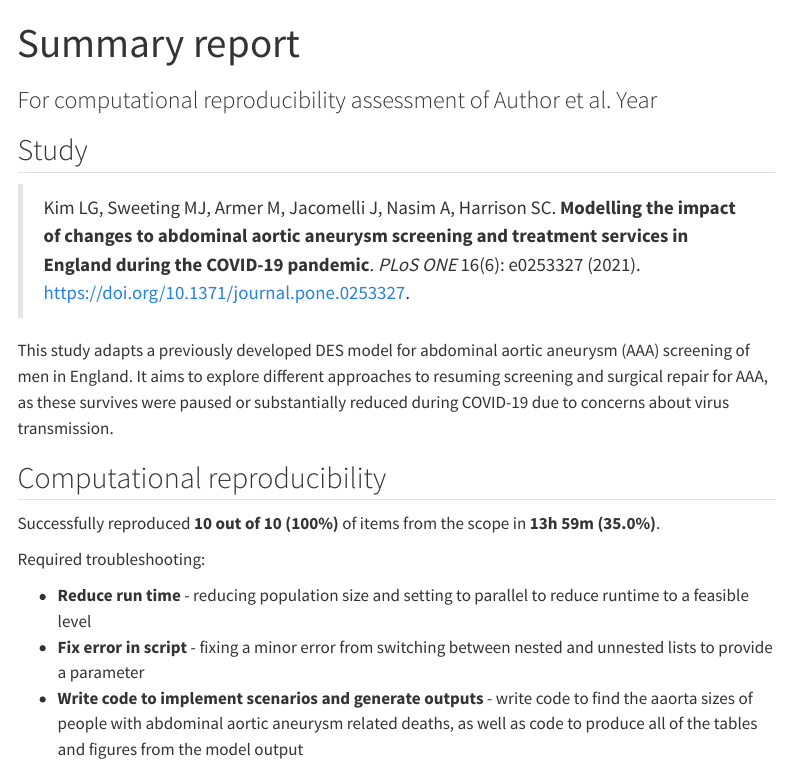
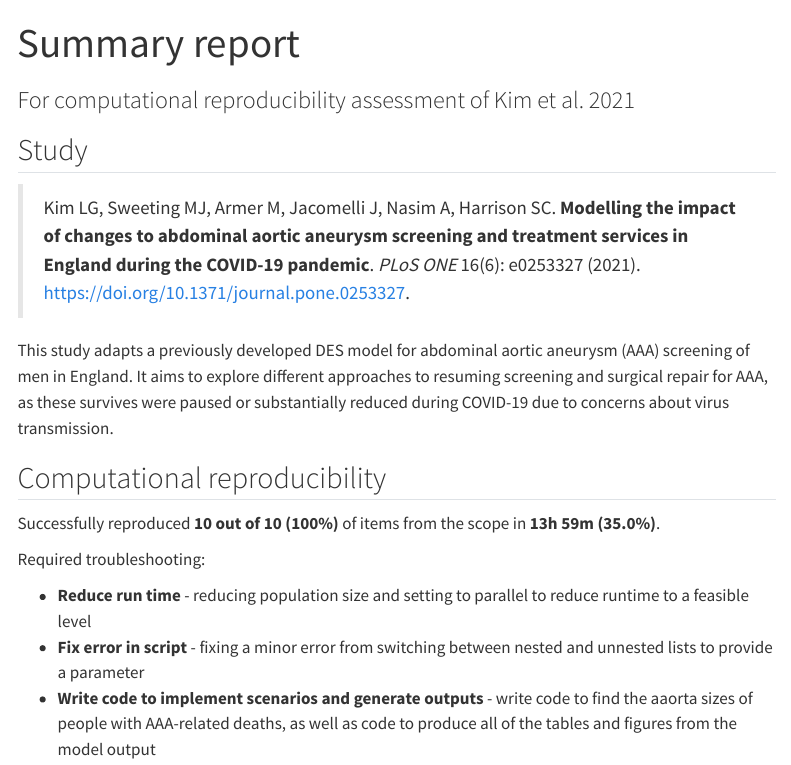
Before and after one commit to pythonhealthdatascience/stars-reproduce-kim-2021, a Quarto document (evaluation/reproduction_report.qmd): the page in a window 1100 px wide, from its top. Rendered offline with R 4.5, knitr and Pandoc in place of Quarto, with nearby package versions; menus at the side of the page are left out.

Commit message:
docs(summary): add author to title

```diff
--- a/evaluation/reproduction_report.qmd
+++ b/evaluation/reproduction_report.qmd
@@ -1,6 +1,6 @@
 ---
 title: "Summary report"
-subtitle: "For computational reproducibility assessment of Author et al. Year"
+subtitle: "For computational reproducibility assessment of Kim et al. 2021"
 format:
   html:
     page-layout: full
@@ -22,7 +22,7 @@ Required troubleshooting:
 
 * **Reduce run time** - reducing population size and setting to parallel to reduce runtime to a feasible level
 * **Fix error in script** - fixing a minor error from switching between nested and unnested lists to provide a parameter
-* **Write code to implement scenarios and generate outputs** - write code to find the aaorta sizes of people with abdominal aortic aneurysm related deaths, as well as code to produce all of the tables and figures from the model output
+* **Write code to implement scenarios and generate outputs** - write code to find the aaorta sizes of people with AAA-related deaths, as well as code to produce all of the tables and figures from the model output
 
 ::: {.panel-tabset}
 
```
